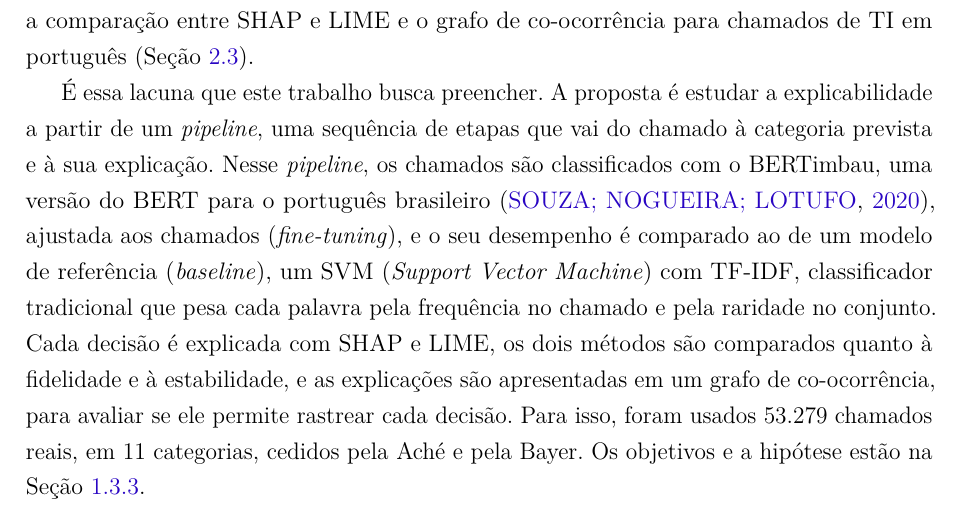
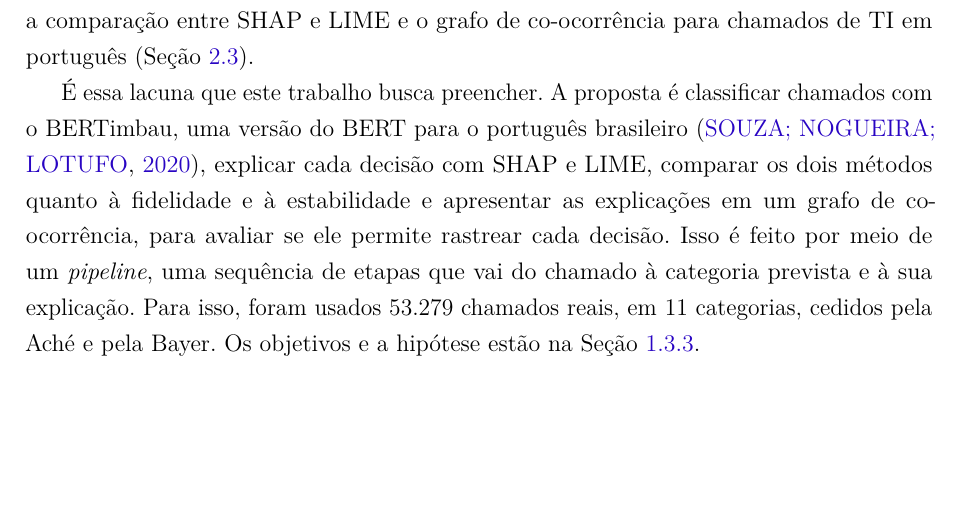
Before and after one commit to brunakin/TCC-2-Documento-Escrito, a LaTeX thesis (tcc2/tcc2_reestruturado_modelo_afonso.tex): part of page 15 of 83, cut so that both start at the same text, the shorter picture padded with empty space. Compiled offline with pdfLaTeX.

Commit message:
Ajusta proposta na Introducao: versao anterior com menção ao pipeline

```diff
--- a/tcc2/tcc2_reestruturado_modelo_afonso.tex
+++ b/tcc2/tcc2_reestruturado_modelo_afonso.tex
@@ -244,7 +244,7 @@ Mas uma explicação só ajuda se for confiável e legível, e há dois obstácu
 
 Em português brasileiro, esse tema é pouco explorado. Os trabalhos encontrados sobre classificação de chamados em português reportam 75\% de precisão média, em sete categorias \cite{pereira2023}, e F1-macro de até 61\% (média do F1, que combina precisão e revocação, calculada com o mesmo peso para cada categoria), em 226.438 chamados \cite{yokota2025}, e nenhum aplica modelos BERT com explicações. Fora do português, \citeonline{razma2026} usaram o LIME e o SHAP sobre chamados de TI, mas mostraram as explicações em exemplos, sem medir sua fidelidade ou estabilidade e sem estruturá-las em grafo. Não foi identificado trabalho que reúna a classificação com BERT, a comparação entre SHAP e LIME e o grafo de co-ocorrência para chamados de TI em português (Seção~\ref{sec:trabalhos_relacionados}).
 
-É essa lacuna que este trabalho busca preencher. A proposta é estudar a explicabilidade a partir de um \textit{pipeline}, uma sequência de etapas que vai do chamado à categoria prevista e à sua explicação. Nesse \textit{pipeline}, os chamados são classificados com o BERTimbau, uma versão do BERT para o português brasileiro \cite{souza2020}, ajustada aos chamados (\textit{fine-tuning}), e o seu desempenho é comparado ao de um modelo de referência (\textit{baseline}), um SVM (\textit{Support Vector Machine}) com TF-IDF, classificador tradicional que pesa cada palavra pela frequência no chamado e pela raridade no conjunto. Cada decisão é explicada com SHAP e LIME, os dois métodos são comparados quanto à fidelidade e à estabilidade, e as explicações são apresentadas em um grafo de co-ocorrência, para avaliar se ele permite rastrear cada decisão. Para isso, foram usados 53.279 chamados reais, em 11 categorias, cedidos pela Aché e pela Bayer. Os objetivos e a hipótese estão na Seção~\ref{sec:hipotese_pesquisa}.
+É essa lacuna que este trabalho busca preencher. A proposta é classificar chamados com o BERTimbau, uma versão do BERT para o português brasileiro \cite{souza2020}, explicar cada decisão com SHAP e LIME, comparar os dois métodos quanto à fidelidade e à estabilidade e apresentar as explicações em um grafo de co-ocorrência, para avaliar se ele permite rastrear cada decisão. Isso é feito por meio de um \textit{pipeline}, uma sequência de etapas que vai do chamado à categoria prevista e à sua explicação. Para isso, foram usados 53.279 chamados reais, em 11 categorias, cedidos pela Aché e pela Bayer. Os objetivos e a hipótese estão na Seção~\ref{sec:hipotese_pesquisa}.
 
 % ---------------------------------------------------------------
 \section{Formulação do problema}
```
Also changed, not shown: 1 other file.
